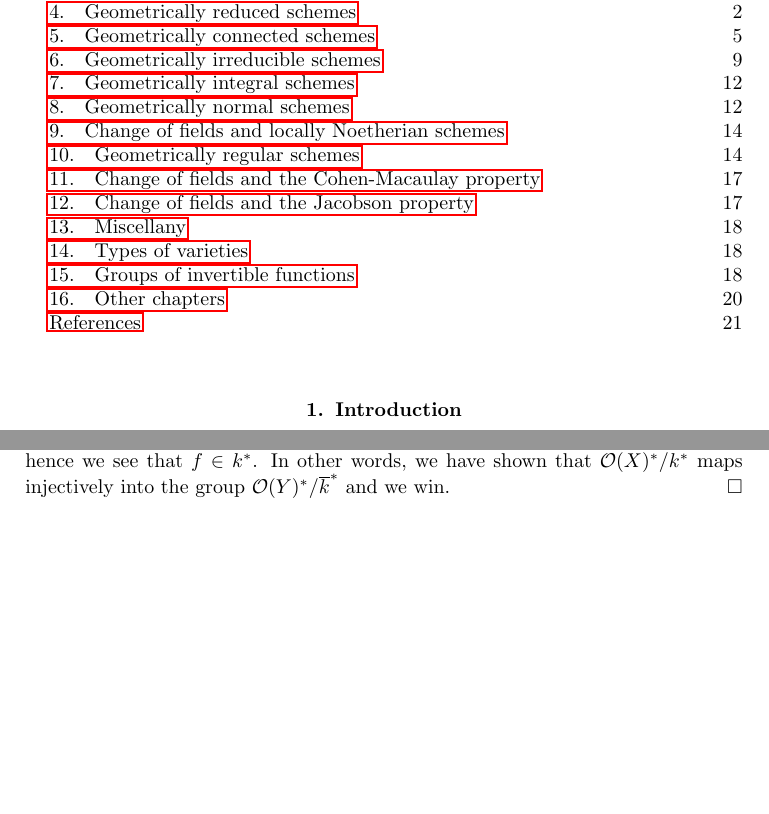
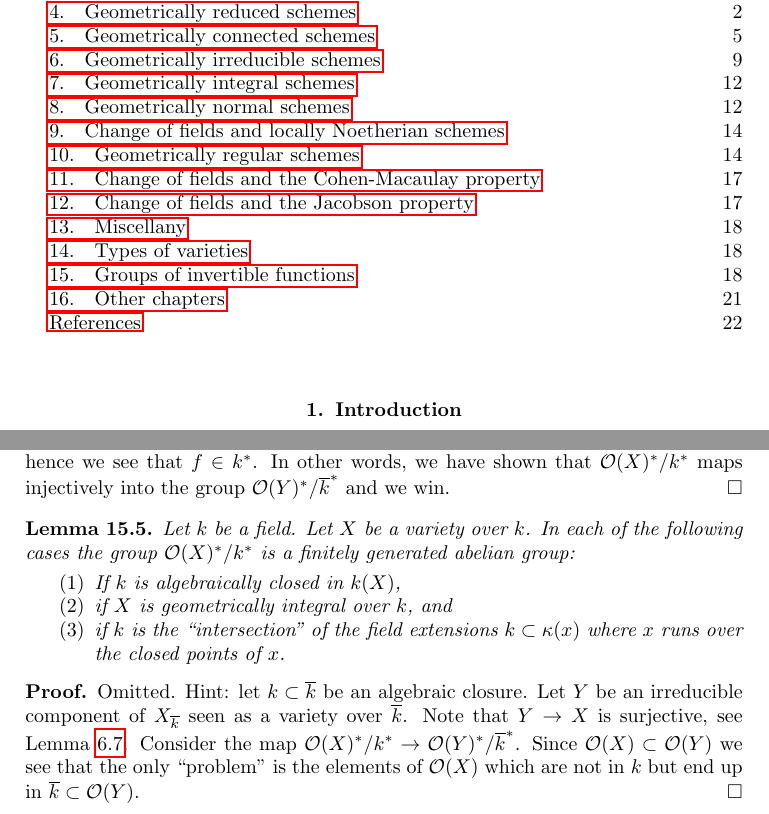
Before and after one commit to stacks/stacks-project, a LaTeX paper (varieties.tex): two parts of pages 1 and 20 of 21 before the commit and two parts of pages 1 and 20 of 22 after it, joined at a grey line, cut so that both start at the same text, the shorter picture padded with empty space. Compiled offline with pdfLaTeX.

Commit message:
Varieties: Addendum to last commit
	We formulated the lemma on varieties having finitely generated
	unit groups as explained in the last commit.

```diff
--- a/varieties.tex
+++ b/varieties.tex
@@ -2081,6 +2081,31 @@ maps injectively into the group $\mathcal{O}(Y)^*/\overline{k}^*$
 and we win.
 \end{proof}
 
+\begin{lemma}
+\label{lemma-units-variety}
+Let $k$ be a field.
+Let $X$ be a variety over $k$.
+In each of the following cases the group $\mathcal{O}(X)^*/k^*$
+is a finitely generated abelian group:
+\begin{enumerate}
+\item If $k$ is algebraically closed in $k(X)$,
+\item if $X$ is geometrically integral over $k$, and
+\item if $k$ is the ``intersection'' of the field extensions
+$k \subset \kappa(x)$ where $x$ runs over the closed points of $x$.
+\end{enumerate}
+\end{lemma}
+
+\begin{proof}
+Omitted. Hint: let $k \subset \overline{k}$ be an algebraic closure.
+Let $Y$ be an irreducible component of $X_{\overline{k}}$ seen as
+a variety over $\overline{k}$. Note that $Y \to X$ is surjective, see
+Lemma \ref{lemma-image-irreducibles}.
+Consider the map
+$\mathcal{O}(X)^*/k^* \to \mathcal{O}(Y)^*/\overline{k}^*$.
+Since $\mathcal{O}(X) \subset \mathcal{O}(Y)$ we see that the
+only ``problem'' is the elements of $\mathcal{O}(X)$ which
+are not in $k$ but end up in $\overline{k} \subset \mathcal{O}(Y)$.
+\end{proof}
 
 
 
```
